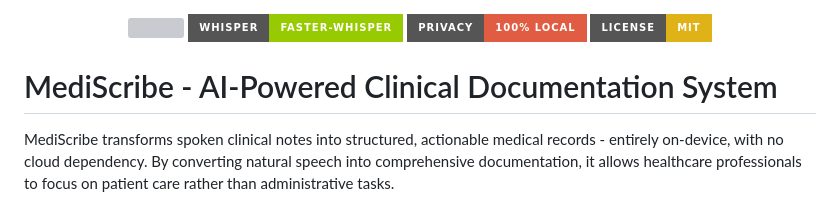
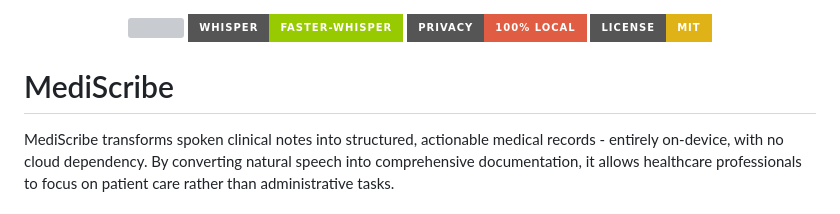
Before and after one commit to chaubeysatyam/MediScribe, a Markdown page: README.md, the part around the change. Drawn GitHub-style; badges without logos; grey boxes are pictures that could not be loaded.

Commit message:
Update project title in README.md
Simplify project title in README.

```diff
--- a/README.md
+++ b/README.md
@@ -5,7 +5,7 @@
   <img src="https://img.shields.io/badge/License-MIT-yellow?style=for-the-badge" />
 </p>
 
-# MediScribe - AI-Powered Clinical Documentation System
+# MediScribe
 
 MediScribe transforms spoken clinical notes into structured, actionable medical records - entirely on-device, with no cloud dependency. By converting natural speech into comprehensive documentation, it allows healthcare professionals to focus on patient care rather than administrative tasks.
 
```
